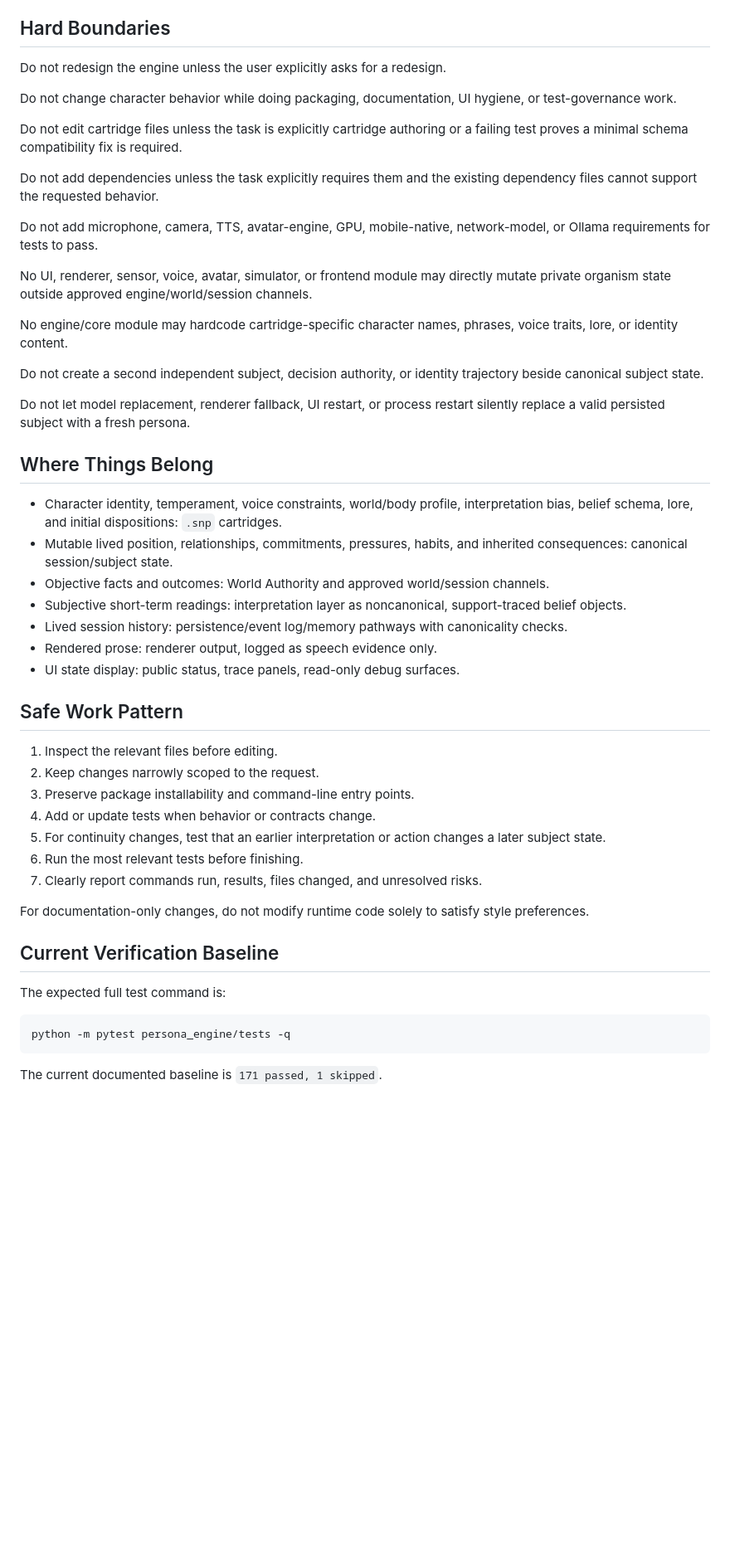
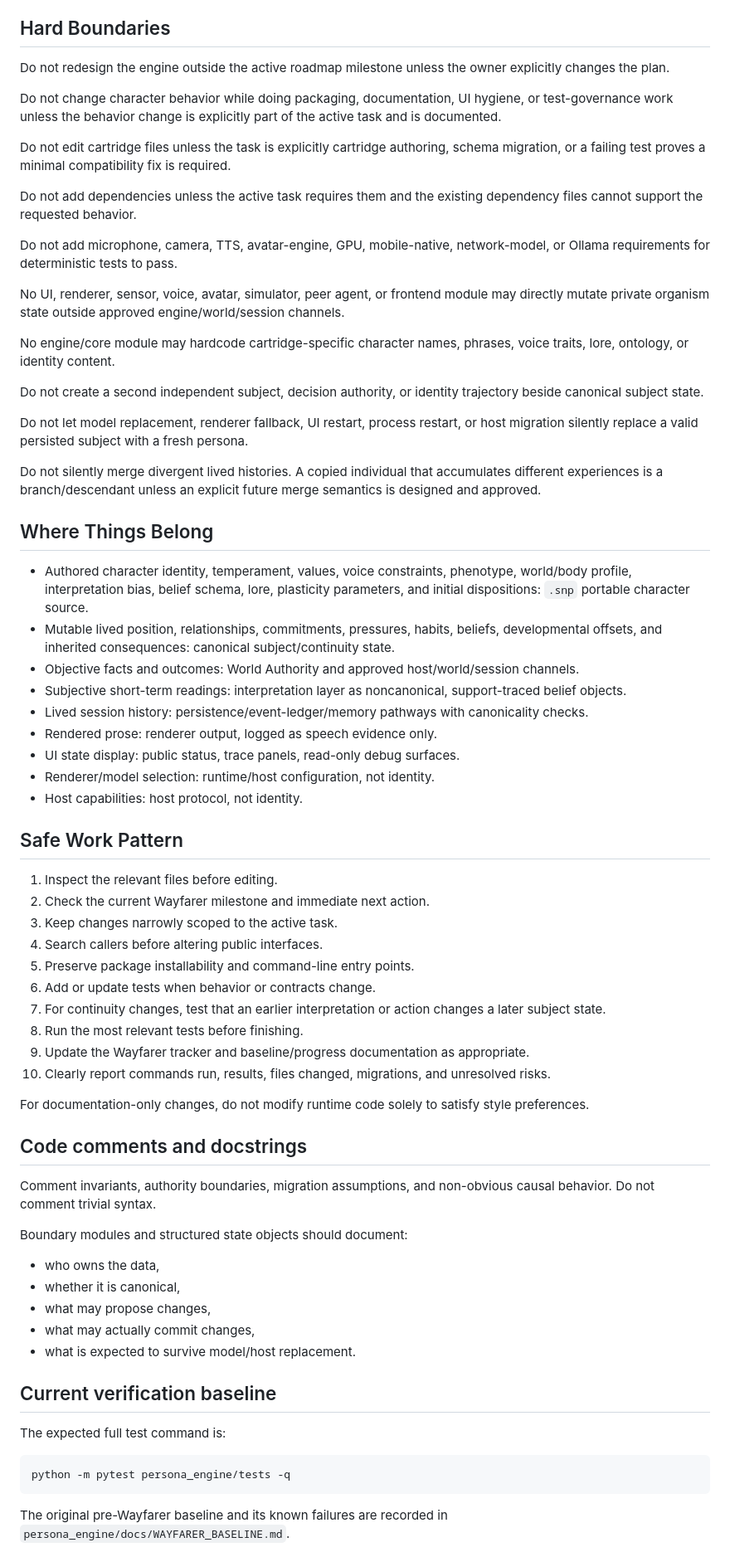
Before and after one commit to Azimn/persona_engine_PYTHONX, a Markdown page: AGENTS.md, the part around one of its changes. Shown at 83% size. Drawn GitHub-style; blank space fills up the shorter version.

Commit message:
Point AI contributors to Wayfarer project memory

````diff
--- a/AGENTS.md
+++ b/AGENTS.md
@@ -63,47 +81,66 @@ Memory retrieval alone does not establish continuity. Prior events must be capab
 
 ## Hard Boundaries
 
-Do not redesign the engine unless the user explicitly asks for a redesign.
+Do not redesign the engine outside the active roadmap milestone unless the owner explicitly changes the plan.
 
-Do not change character behavior while doing packaging, documentation, UI hygiene, or test-governance work.
+Do not change character behavior while doing packaging, documentation, UI hygiene, or test-governance work unless the behavior change is explicitly part of the active task and is documented.
 
-Do not edit cartridge files unless the task is explicitly cartridge authoring or a failing test proves a minimal schema compatibility fix is required.
+Do not edit cartridge files unless the task is explicitly cartridge authoring, schema migration, or a failing test proves a minimal compatibility fix is required.
 
-Do not add dependencies unless the task explicitly requires them and the existing dependency files cannot support the requested behavior.
+Do not add dependencies unless the active task requires them and the existing dependency files cannot support the requested behavior.
 
-Do not add microphone, camera, TTS, avatar-engine, GPU, mobile-native, network-model, or Ollama requirements for tests to pass.
+Do not add microphone, camera, TTS, avatar-engine, GPU, mobile-native, network-model, or Ollama requirements for deterministic tests to pass.
 
-No UI, renderer, sensor, voice, avatar, simulator, or frontend module may directly mutate private organism state outside approved engine/world/session channels.
+No UI, renderer, sensor, voice, avatar, simulator, peer agent, or frontend module may directly mutate private organism state outside approved engine/world/session channels.
 
-No engine/core module may hardcode cartridge-specific character names, phrases, voice traits, lore, or identity content.
+No engine/core module may hardcode cartridge-specific character names, phrases, voice traits, lore, ontology, or identity content.
 
 Do not create a second independent subject, decision authority, or identity trajectory beside canonical subject state.
 
-Do not let model replacement, renderer fallback, UI restart, or process restart silently replace a valid persisted subject with a fresh persona.
+Do not let model replacement, renderer fallback, UI restart, process restart, or host migration silently replace a valid persisted subject with a fresh persona.
+
+Do not silently merge divergent lived histories. A copied individual that accumulates different experiences is a branch/descendant unless an explicit future merge semantics is designed and approved.
 
 ## Where Things Belong
 
-- Character identity, temperament, voice constraints, world/body profile, interpretation bias, belief schema, lore, and initial dispositions: `.snp` cartridges.
-- Mutable lived position, relationships, commitments, pressures, habits, and inherited consequences: canonical session/subject state.
-- Objective facts and outcomes: World Authority and approved world/session channels.
+- Authored character identity, temperament, values, voice constraints, phenotype, world/body profile, interpretation bias, belief schema, lore, plasticity parameters, and initial dispositions: `.snp` portable character source.
+- Mutable lived position, relationships, commitments, pressures, habits, beliefs, developmental offsets, and inherited consequences: canonical subject/continuity state.
+- Objective facts and outcomes: World Authority and approved host/world/session channels.
 - Subjective short-term readings: interpretation layer as noncanonical, support-traced belief objects.
-- Lived session history: persistence/event log/memory pathways with canonicality checks.
+- Lived session history: persistence/event-ledger/memory pathways with canonicality checks.
 - Rendered prose: renderer output, logged as speech evidence only.
 - UI state display: public status, trace panels, read-only debug surfaces.
+- Renderer/model selection: runtime/host configuration, not identity.
+- Host capabilities: host protocol, not identity.
 
 ## Safe Work Pattern
 
 1. Inspect the relevant files before editing.
-2. Keep changes narrowly scoped to the request.
-3. Preserve package installability and command-line entry points.
-4. Add or update tests when behavior or contracts change.
-5. For continuity changes, test that an earlier interpretation or action changes a later subject state.
-6. Run the most relevant tests before finishing.
-7. Clearly report commands run, results, files changed, and unresolved risks.
+2. Check the current Wayfarer milestone and immediate next action.
+3. Keep changes narrowly scoped to the active task.
+4. Search callers before altering public interfaces.
+5. Preserve package installability and command-line entry points.
+6. Add or update tests when behavior or contracts change.
+7. For continuity changes, test that an earlier interpretation or action changes a later subject state.
+8. Run the most relevant tests before finishing.
+9. Update the Wayfarer tracker and baseline/progress documentation as appropriate.
+10. Clearly report commands run, results, files changed, migrations, and unresolved risks.
 
 For documentation-only changes, do not modify runtime code solely to satisfy style preferences.
 
-## Current Verification Baseline
+## Code comments and docstrings
+
+Comment invariants, authority boundaries, migration assumptions, and non-obvious causal behavior. Do not comment trivial syntax.
+
+Boundary modules and structured state objects should document:
+
+- who owns the data,
+- whether it is canonical,
+- what may propose changes,
+- what may actually commit changes,
+- what is expected to survive model/host replacement.
+
+## Current verification baseline
 
 The expected full test command is:
 
@@ -111,5 +148,5 @@ The expected full test command is:
 python -m pytest persona_engine/tests -q
 ```
 
-The current documented baseline is `171 passed, 1 skipped`.
+The original pre-Wayfarer baseline and its known failures are recorded in `persona_engine/docs/WAYFARER_BASELINE.md`.
 
````
Also changed, not shown: other parts of AGENTS.md (+29 -5 lines).
